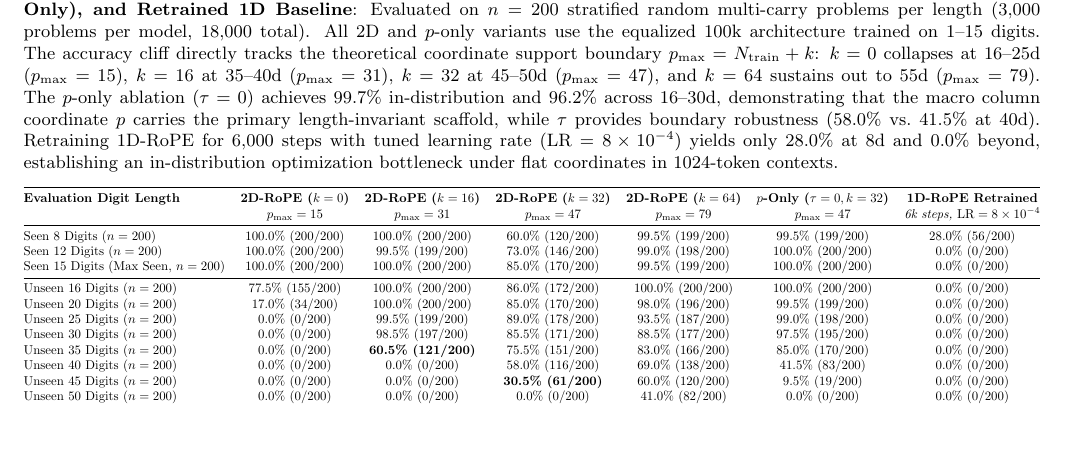
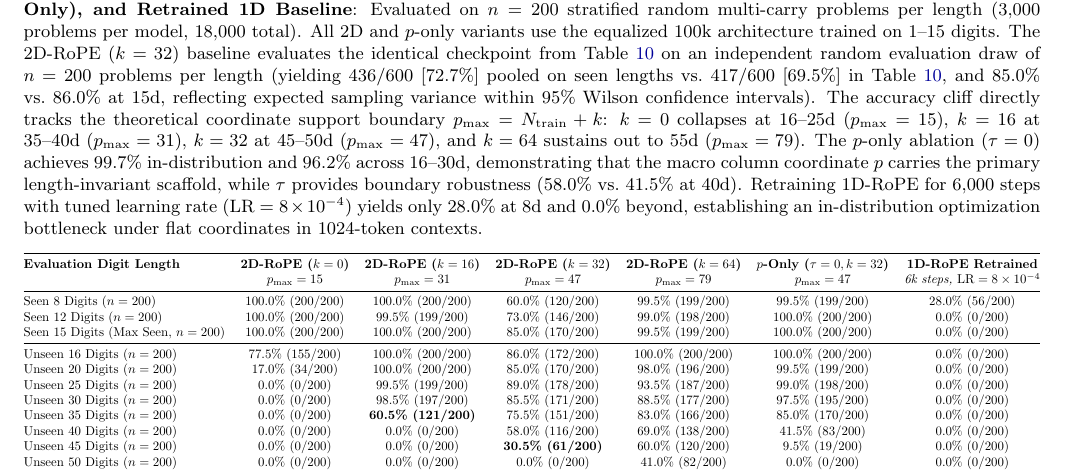
Before and after one commit to NeithanT/CBT, a LaTeX document (archive/docs/RESEARCH_PAPER.tex): part of page 10 of 14, cut so that both start at the same text, the shorter picture padded with empty space. Compiled offline with pdfLaTeX.

Commit message:
[INFO] Document 2D (k=32) evaluation sampling variance across equalized benchmark tables

```diff
--- a/archive/docs/RESEARCH_PAPER.tex
+++ b/archive/docs/RESEARCH_PAPER.tex
@@ -480,7 +480,7 @@ Because the 18.91M 1D baselines in Table~\ref{tab:arch_comparison} were trained
 
 \begin{table*}[t]
 \centering
-\caption{\textbf{Empirical Verification of Coordinate Horizon Shifting ($k \in \{0, 16, 32, 64\}$), Place-Only Ablation ($p$-Only), and Retrained 1D Baseline}: Evaluated on $n=200$ stratified random multi-carry problems per length ($3{,}000$ problems per model, $18{,}000$ total). All 2D and $p$-only variants use the equalized 100k architecture trained on 1--15 digits. The accuracy cliff directly tracks the theoretical coordinate support boundary $p_{\max} = N_{\text{train}} + k$: $k=0$ collapses at 16--25d ($p_{\max}=15$), $k=16$ at 35--40d ($p_{\max}=31$), $k=32$ at 45--50d ($p_{\max}=47$), and $k=64$ sustains out to 55d ($p_{\max}=79$). The $p$-only ablation ($\tau=0$) achieves $99.7\%$ in-distribution and $96.2\%$ across 16--30d, demonstrating that the macro column coordinate $p$ carries the primary length-invariant scaffold, while $\tau$ provides boundary robustness ($58.0\%$ vs.\ $41.5\%$ at 40d). Retraining 1D-RoPE for 6,000 steps with tuned learning rate ($\mathrm{LR}=8\times 10^{-4}$) yields only $28.0\%$ at 8d and $0.0\%$ beyond, establishing an in-distribution optimization bottleneck under flat coordinates in 1024-token contexts.}
+\caption{\textbf{Empirical Verification of Coordinate Horizon Shifting ($k \in \{0, 16, 32, 64\}$), Place-Only Ablation ($p$-Only), and Retrained 1D Baseline}: Evaluated on $n=200$ stratified random multi-carry problems per length ($3{,}000$ problems per model, $18{,}000$ total). All 2D and $p$-only variants use the equalized 100k architecture trained on 1--15 digits. The 2D-RoPE ($k=32$) baseline evaluates the identical checkpoint from Table~\ref{tab:equalized_15d_1024} on an independent random evaluation draw of $n=200$ problems per length (yielding 436/600 [72.7\%] pooled on seen lengths vs.\ 417/600 [69.5\%] in Table~\ref{tab:equalized_15d_1024}, and 85.0\% vs.\ 86.0\% at 15d, reflecting expected sampling variance within 95\% Wilson confidence intervals). The accuracy cliff directly tracks the theoretical coordinate support boundary $p_{\max} = N_{\text{train}} + k$: $k=0$ collapses at 16--25d ($p_{\max}=15$), $k=16$ at 35--40d ($p_{\max}=31$), $k=32$ at 45--50d ($p_{\max}=47$), and $k=64$ sustains out to 55d ($p_{\max}=79$). The $p$-only ablation ($\tau=0$) achieves $99.7\%$ in-distribution and $96.2\%$ across 16--30d, demonstrating that the macro column coordinate $p$ carries the primary length-invariant scaffold, while $\tau$ provides boundary robustness ($58.0\%$ vs.\ $41.5\%$ at 40d). Retraining 1D-RoPE for 6,000 steps with tuned learning rate ($\mathrm{LR}=8\times 10^{-4}$) yields only $28.0\%$ at 8d and $0.0\%$ beyond, establishing an in-distribution optimization bottleneck under flat coordinates in 1024-token contexts.}
 \label{tab:reviewer_ablations}
 \resizebox{\textwidth}{!}{%
 \begin{tabular}{@{}lcccccc@{}}
```
Also changed, not shown: RESEARCH_PAPER.md (+1 -1 lines), RESEARCH_PAPER.pdf.
